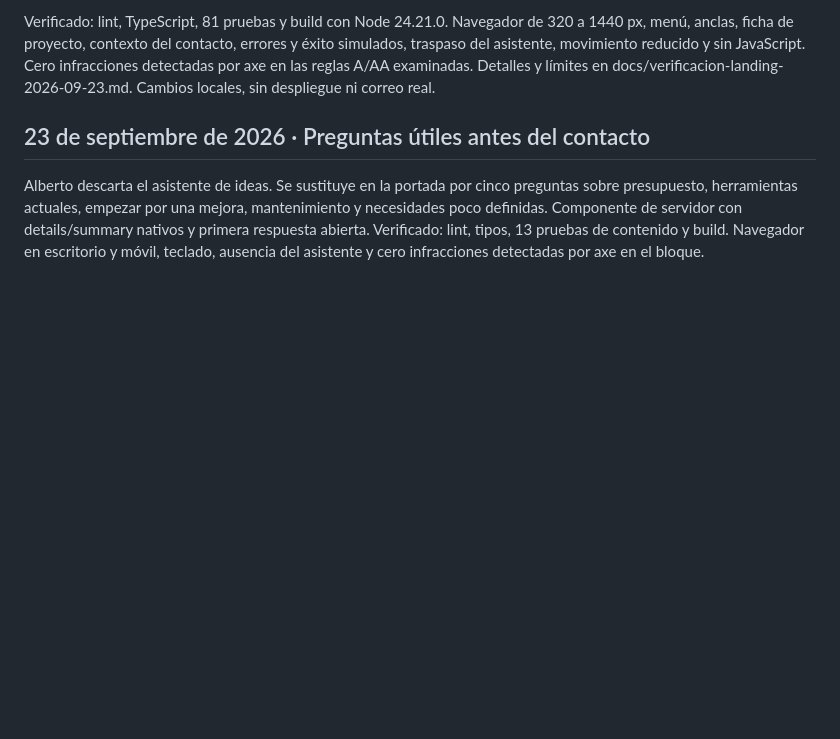
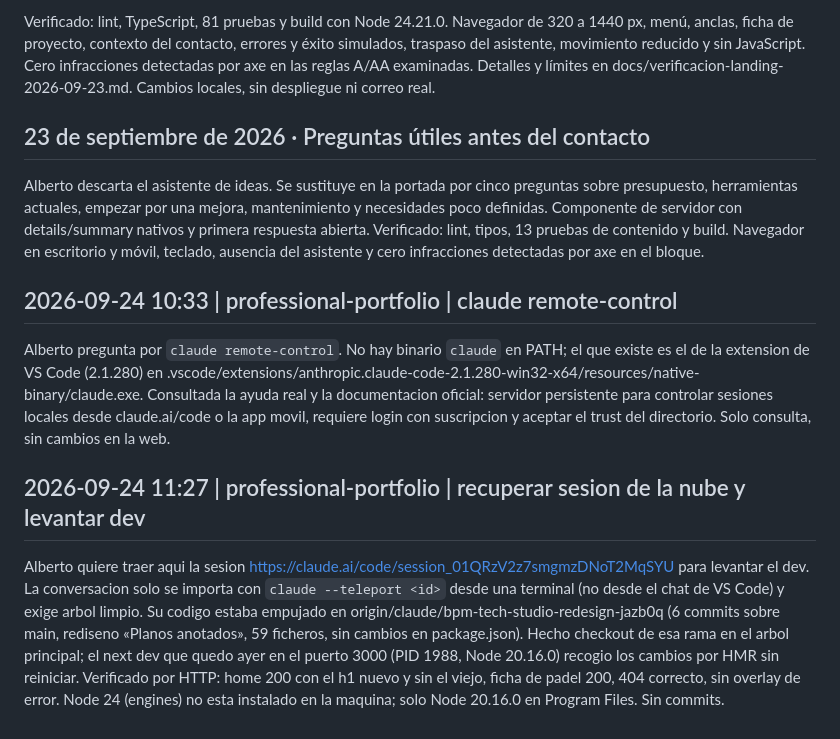
Before and after one commit to albope/professional-portfolio, a Markdown page: .claude/diario/2026-09.diario.md, the part around the change. Drawn GitHub-style; blank space fills up the shorter version.

Commit message:
Diario: consulta de remote-control y recuperacion de la sesion en la nube
Co-Authored-By: Claude Fable 5.1 <noreply@anthropic.com>

```diff
--- a/.claude/diario/2026-09.diario.md
+++ b/.claude/diario/2026-09.diario.md
@@ -84,3 +84,8 @@ Verificado: lint, TypeScript, 81 pruebas y build con Node 24.21.0. Navegador de
 ## 23 de septiembre de 2026 · Preguntas útiles antes del contacto
 
 Alberto descarta el asistente de ideas. Se sustituye en la portada por cinco preguntas sobre presupuesto, herramientas actuales, empezar por una mejora, mantenimiento y necesidades poco definidas. Componente de servidor con details/summary nativos y primera respuesta abierta. Verificado: lint, tipos, 13 pruebas de contenido y build. Navegador en escritorio y móvil, teclado, ausencia del asistente y cero infracciones detectadas por axe en el bloque.
+## 2026-09-24 10:33 | professional-portfolio | claude remote-control
+Alberto pregunta por `claude remote-control`. No hay binario `claude` en PATH; el que existe es el de la extension de VS Code (2.1.280) en .vscode/extensions/anthropic.claude-code-2.1.280-win32-x64/resources/native-binary/claude.exe. Consultada la ayuda real y la documentacion oficial: servidor persistente para controlar sesiones locales desde claude.ai/code o la app movil, requiere login con suscripcion y aceptar el trust del directorio. Solo consulta, sin cambios en la web.
+
+## 2026-09-24 11:27 | professional-portfolio | recuperar sesion de la nube y levantar dev
+Alberto quiere traer aqui la sesion https://claude.ai/code/session_01QRzV2z7smgmzDNoT2MqSYU para levantar el dev. La conversacion solo se importa con `claude --teleport <id>` desde una terminal (no desde el chat de VS Code) y exige arbol limpio. Su codigo estaba empujado en origin/claude/bpm-tech-studio-redesign-jazb0q (6 commits sobre main, rediseno «Planos anotados», 59 ficheros, sin cambios en package.json). Hecho checkout de esa rama en el arbol principal; el next dev que quedo ayer en el puerto 3000 (PID 1988, Node 20.16.0) recogio los cambios por HMR sin reiniciar. Verificado por HTTP: home 200 con el h1 nuevo y sin el viejo, ficha de padel 200, 404 correcto, sin overlay de error. Node 24 (engines) no esta instalado en la maquina; solo Node 20.16.0 en Program Files. Sin commits.
```
